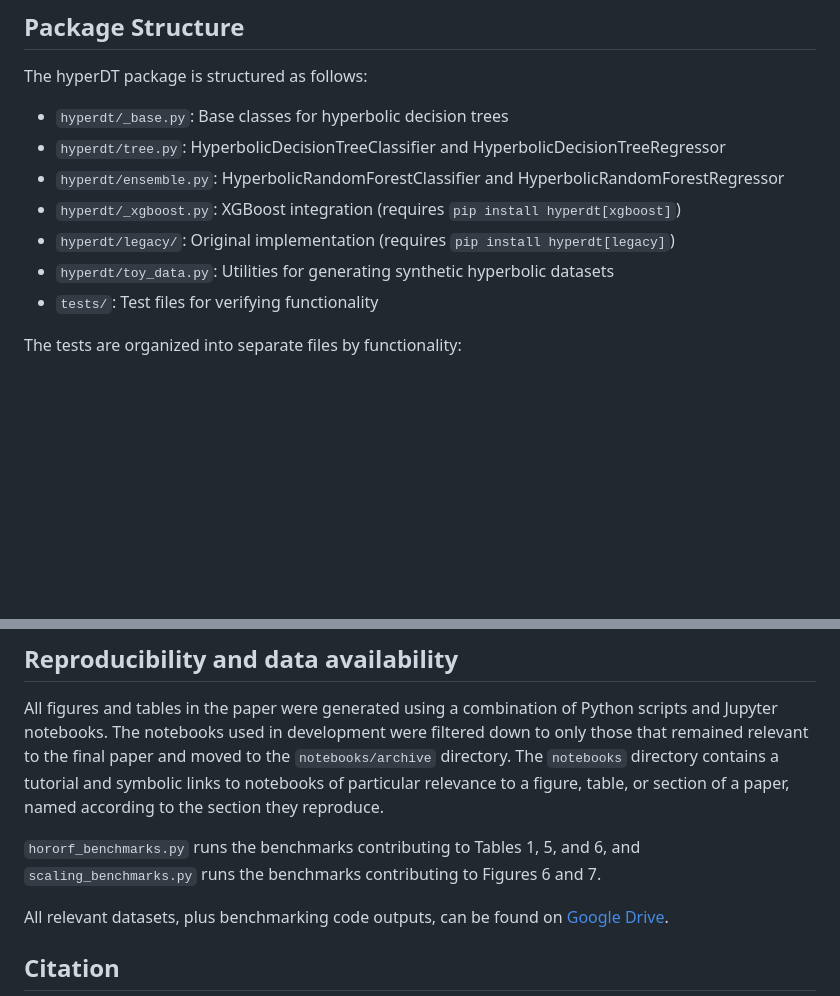
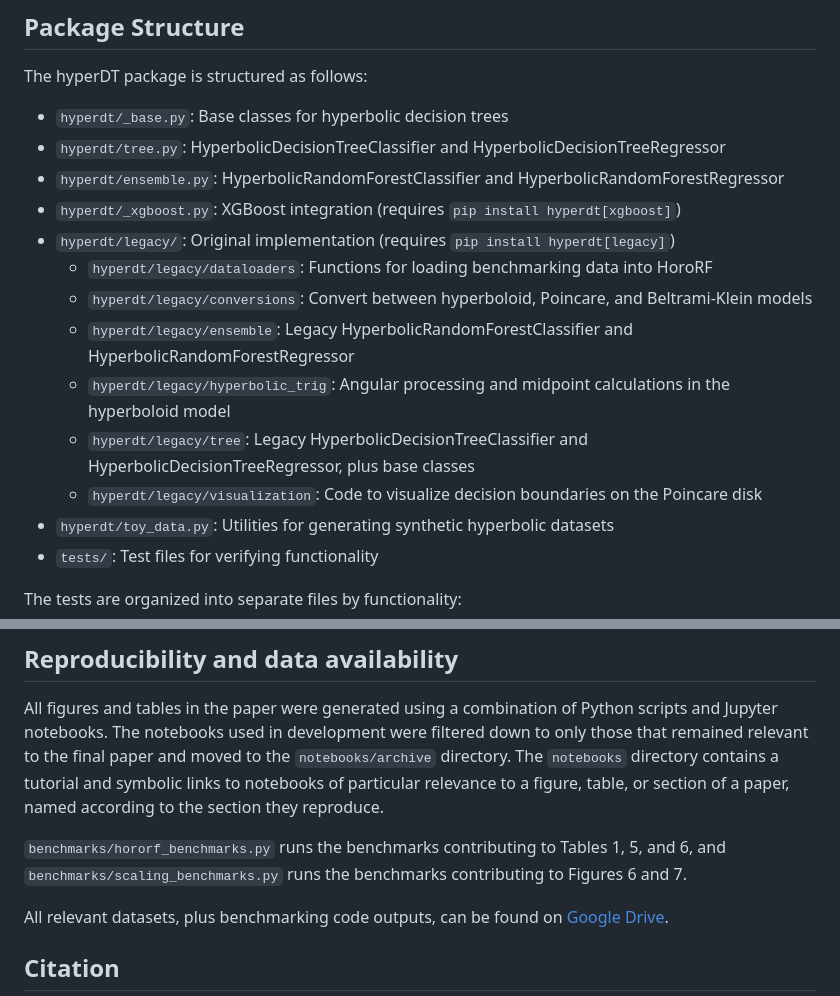
Before and after one commit to pchlenski/hyperdt, a Markdown page: README.md, 2 parts joined by grey strips. GitHub-like rendering; blank space fills up the shorter version.

Commit message:
Update README: clean badges and add legacy info

```diff
--- a/README.md
+++ b/README.md
@@ -69,6 +66,12 @@ The hyperDT package is structured as follows:
 - `hyperdt/ensemble.py`: HyperbolicRandomForestClassifier and HyperbolicRandomForestRegressor
 - `hyperdt/_xgboost.py`: XGBoost integration (requires `pip install hyperdt[xgboost]`)
 - `hyperdt/legacy/`: Original implementation (requires `pip install hyperdt[legacy]`)
+  - `hyperdt/legacy/dataloaders`: Functions for loading benchmarking data into HoroRF
+  - `hyperdt/legacy/conversions`: Convert between hyperboloid, Poincare, and Beltrami-Klein models
+  - `hyperdt/legacy/ensemble`: Legacy HyperbolicRandomForestClassifier and HyperbolicRandomForestRegressor
+  - `hyperdt/legacy/hyperbolic_trig`: Angular processing and midpoint calculations in the hyperboloid model
+  - `hyperdt/legacy/tree`: Legacy HyperbolicDecisionTreeClassifier and HyperbolicDecisionTreeRegressor, plus base classes
+  - `hyperdt/legacy/visualization`: Code to visualize decision boundaries on the Poincare disk
 - `hyperdt/toy_data.py`: Utilities for generating synthetic hyperbolic datasets
 - `tests/`: Test files for verifying functionality
 
@@ -87,7 +90,7 @@ The package has a modular design with optional dependencies:
 ## Reproducibility and data availability
 All figures and tables in the paper were generated using a combination of Python scripts and Jupyter notebooks. The notebooks used in development were filtered down to only those that remained relevant to the final paper and moved to the `notebooks/archive` directory. The `notebooks` directory contains a tutorial and symbolic links to notebooks of particular relevance to a figure, table, or section of a paper, named according to the section they reproduce.
 
-`hororf_benchmarks.py` runs the benchmarks contributing to Tables 1, 5, and 6, and `scaling_benchmarks.py` runs the benchmarks contributing to Figures 6 and 7.
+`benchmarks/hororf_benchmarks.py` runs the benchmarks contributing to Tables 1, 5, and 6, and `benchmarks/scaling_benchmarks.py` runs the benchmarks contributing to Figures 6 and 7.
 
 All relevant datasets, plus benchmarking code outputs, can be found on [Google Drive](https://drive.google.com/drive/folders/11ORbG_5N1RM54ODzx2pk28CG2SbzPIRy?usp=sharing).
 
```
Also changed, not shown: other parts of README.md (+0 -3 lines).
